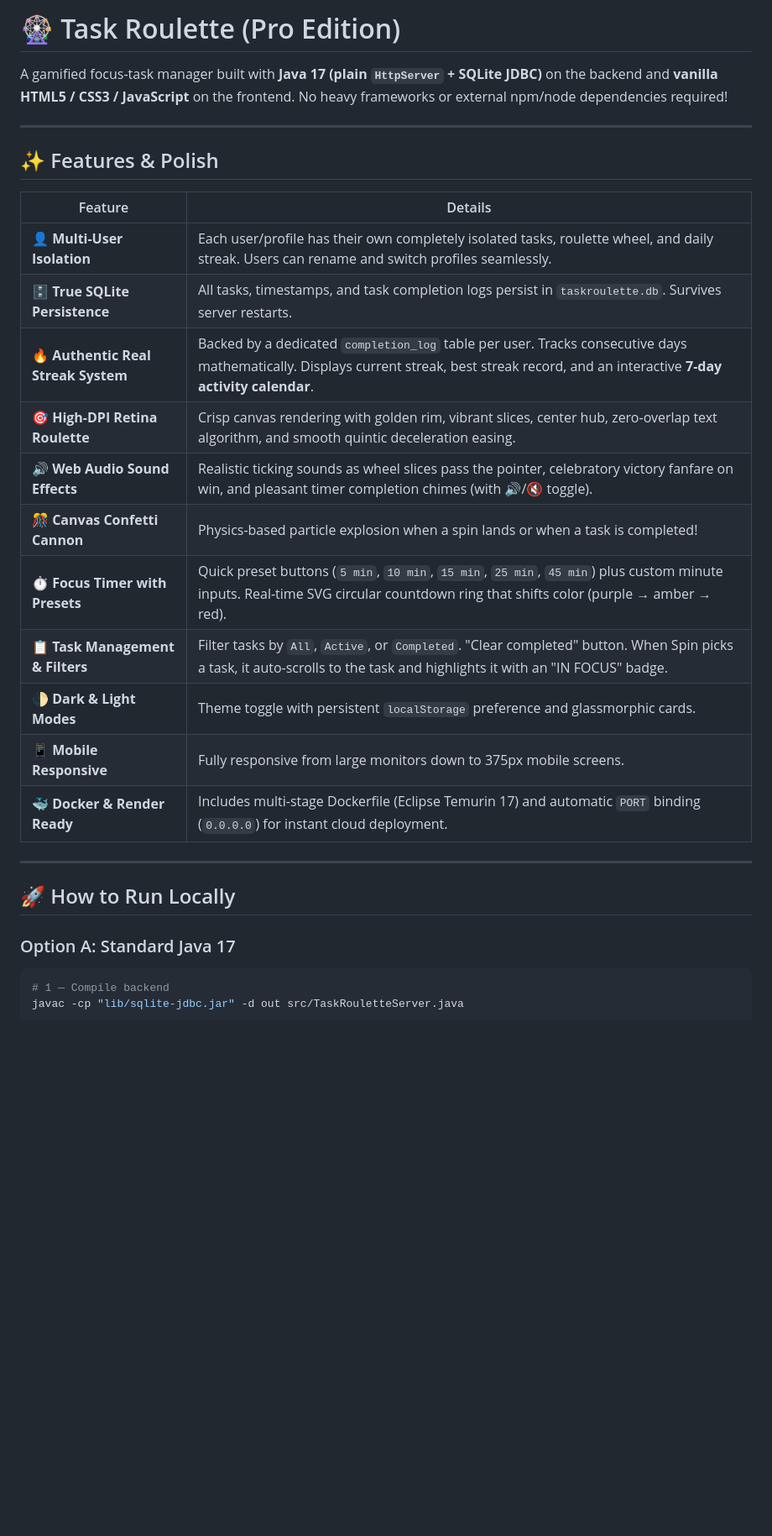
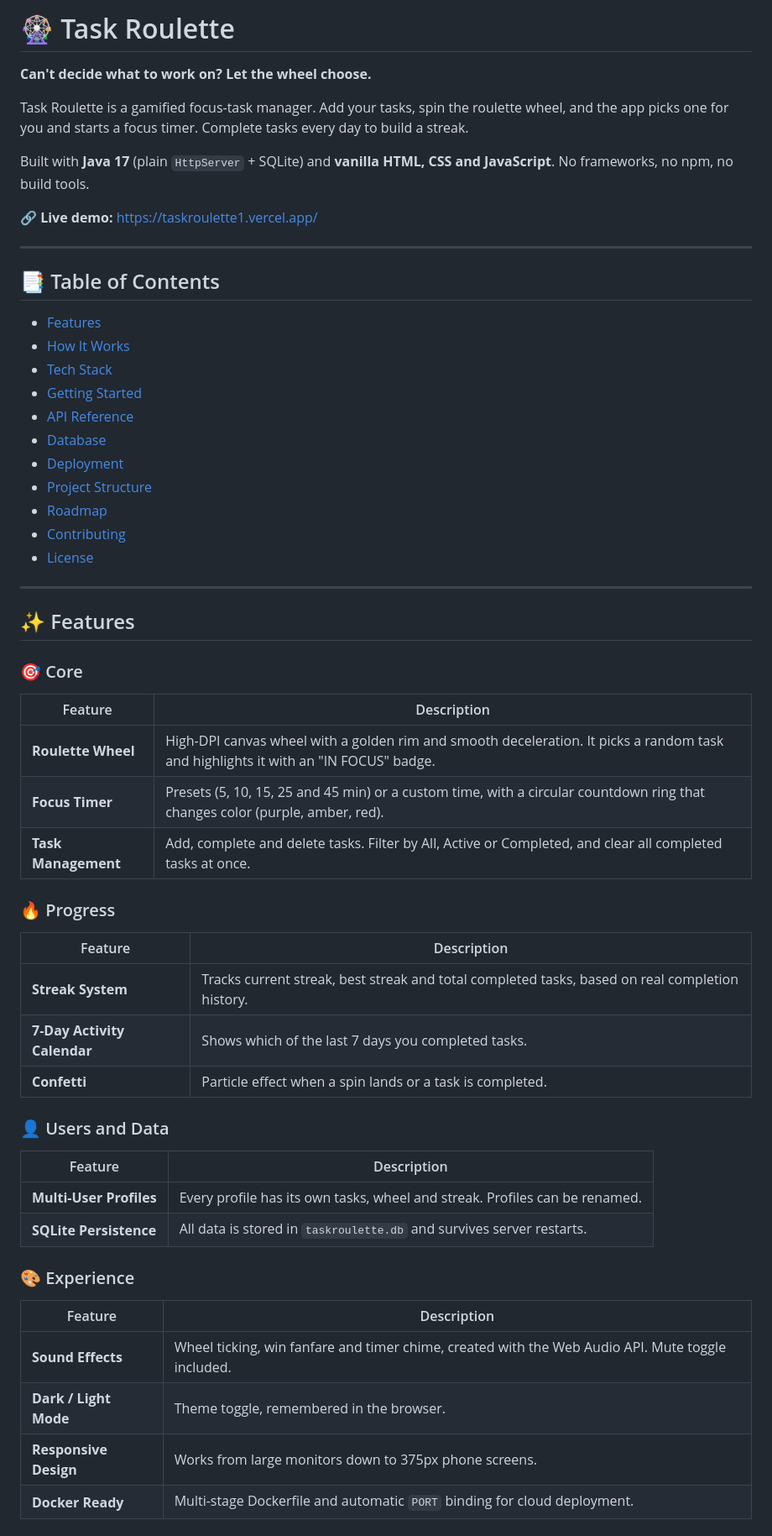
Before and after one commit to Pr1nce-Raj/Task_Roulette_contribution, a Markdown page: README.md, the part around one of its changes. Shown at 84% size. Drawn GitHub-style; blank space fills up the shorter version.

````diff
--- a/README.md
+++ b/README.md
@@ -1,30 +1,58 @@
-# 🎡 Task Roulette (Pro Edition)
+# 🎡 Task Roulette
 
-A gamified focus-task manager built with **Java 17 (plain `HttpServer` + SQLite JDBC)** on the backend and **vanilla HTML5 / CSS3 / JavaScript** on the frontend. No heavy frameworks or external npm/node dependencies required!
+**Can't decide what to work on? Let the wheel choose.**
+
+Task Roulette is a gamified focus-task manager. Add your tasks, spin the roulette wheel, and the app picks one for you and starts a focus timer. Complete tasks every day to build a streak.
+
+Built with **Java 17** (plain `HttpServer` + SQLite) and **vanilla HTML, CSS and JavaScript**. No frameworks, no npm, no build tools.
+
+🔗 **Live demo:** https://taskroulette1.vercel.app/
 
 ---
 
-## ✨ Features & Polish
+## 📑 Table of Contents
 
-| Feature | Details |
-|---|---|
-| 👤 **Multi-User Isolation** | Each user/profile has their own completely isolated tasks, roulette wheel, and daily streak. Users can rename and switch profiles seamlessly. |
-| 🗄️ **True SQLite Persistence** | All tasks, timestamps, and task completion logs persist in `taskroulette.db`. Survives server restarts. |
-| 🔥 **Authentic Real Streak System** | Backed by a dedicated `completion_log` table per user. Tracks consecutive days mathematically. Displays current streak, best streak record, and an interactive **7-day activity calendar**. |
-| 🎯 **High-DPI Retina Roulette** | Crisp canvas rendering with golden rim, vibrant slices, center hub, zero-overlap text algorithm, and smooth quintic deceleration easing. |
-| 🔊 **Web Audio Sound Effects** | Realistic ticking sounds as wheel slices pass the pointer, celebratory victory fanfare on win, and pleasant timer completion chimes (with 🔊/🔇 toggle). |
-| 🎊 **Canvas Confetti Cannon** | Physics-based particle explosion when a spin lands or when a task is completed! |
-| ⏱️ **Focus Timer with Presets** | Quick preset buttons (`5 min`, `10 min`, `15 min`, `25 min`, `45 min`) plus custom minute inputs. Real-time SVG circular countdown ring that shifts color (purple → amber → red). |
-| 📋 **Task Management & Filters** | Filter tasks by `All`, `Active`, or `Completed`. "Clear completed" button. When Spin picks a task, it auto-scrolls to the task and highlights it with an "IN FOCUS" badge. |
-| 🌓 **Dark & Light Modes** | Theme toggle with persistent `localStorage` preference and glassmorphic cards. |
-| 📱 **Mobile Responsive** | Fully responsive from large monitors down to 375px mobile screens. |
-| 🐳 **Docker & Render Ready** | Includes multi-stage Dockerfile (Eclipse Temurin 17) and automatic `PORT` binding (`0.0.0.0`) for instant cloud deployment. |
+- [Features](#-features)
+- [How It Works](#-how-it-works)
+- [Tech Stack](#-tech-stack)
+- [Getting Started](#-getting-started)
+- [API Reference](#-api-reference)
+- [Database](#-database)
+- [Deployment](#-deployment)
+- [Project Structure](#-project-structure)
+- [Roadmap](#-roadmap)
+- [Contributing](#-contributing)
+- [License](#-license)
 
 ---
 
-## 🚀 How to Run Locally
+## ✨ Features
 
-### Option A: Standard Java 17
+### 🎯 Core
+| Feature | Description |
+|---|---|
+| **Roulette Wheel** | High-DPI canvas wheel with a golden rim and smooth deceleration. It picks a random task and highlights it with an "IN FOCUS" badge. |
+| **Focus Timer** | Presets (5, 10, 15, 25 and 45 min) or a custom time, with a circular countdown ring that changes color (purple, amber, red). |
+| **Task Management** | Add, complete and delete tasks. Filter by All, Active or Completed, and clear all completed tasks at once. |
 
-```powershell
-# 1 — Compile backend
+### 🔥 Progress
+| Feature | Description |
+|---|---|
+| **Streak System** | Tracks current streak, best streak and total completed tasks, based on real completion history. |
+| **7-Day Activity Calendar** | Shows which of the last 7 days you completed tasks. |
+| **Confetti** | Particle effect when a spin lands or a task is completed. |
+
+### 👤 Users and Data
+| Feature | Description |
+|---|---|
+| **Multi-User Profiles** | Every profile has its own tasks, wheel and streak. Profiles can be renamed. |
+| **SQLite Persistence** | All data is stored in `taskroulette.db` and survives server restarts. |
+
+### 🎨 Experience
+| Feature | Description |
+|---|---|
+| **Sound Effects** | Wheel ticking, win fanfare and timer chime, created with the Web Audio API. Mute toggle included. |
+| **Dark / Light Mode** | Theme toggle, remembered in the browser. |
+| **Responsive Design** | Works from large monitors down to 375px phone screens. |
+| **Docker Ready** | Multi-stage Dockerfile and automatic `PORT` binding for cloud deployment. |
+
````
Also changed, not shown: other parts of README.md (+170 -42 lines).
